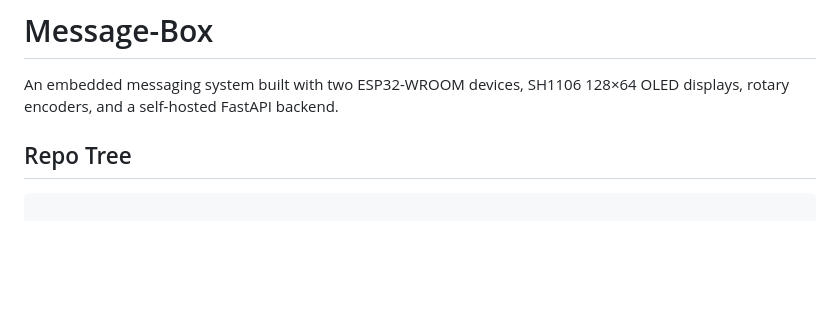
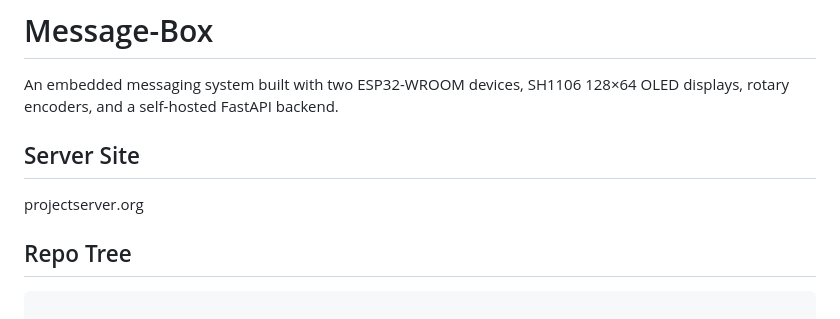
Before and after one commit to jack-anthony-veal/ACTIVE_message-box, a Markdown page: README.md, the part around the change. Drawn GitHub-style; blank space fills up the shorter version.

````diff
--- a/README.md
+++ b/README.md
@@ -1,6 +1,9 @@
 # Message-Box
 
 An embedded messaging system built with two ESP32-WROOM devices, SH1106 128×64 OLED displays, rotary encoders, and a self-hosted FastAPI backend.
+
+## Server Site
+projectserver.org
 
 ## Repo Tree
 ```
````
